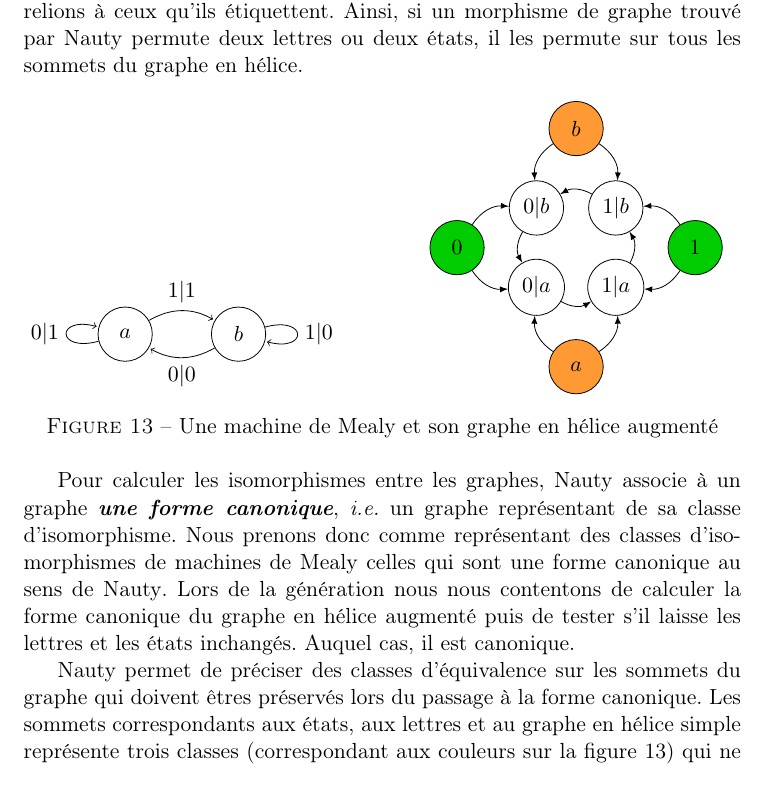
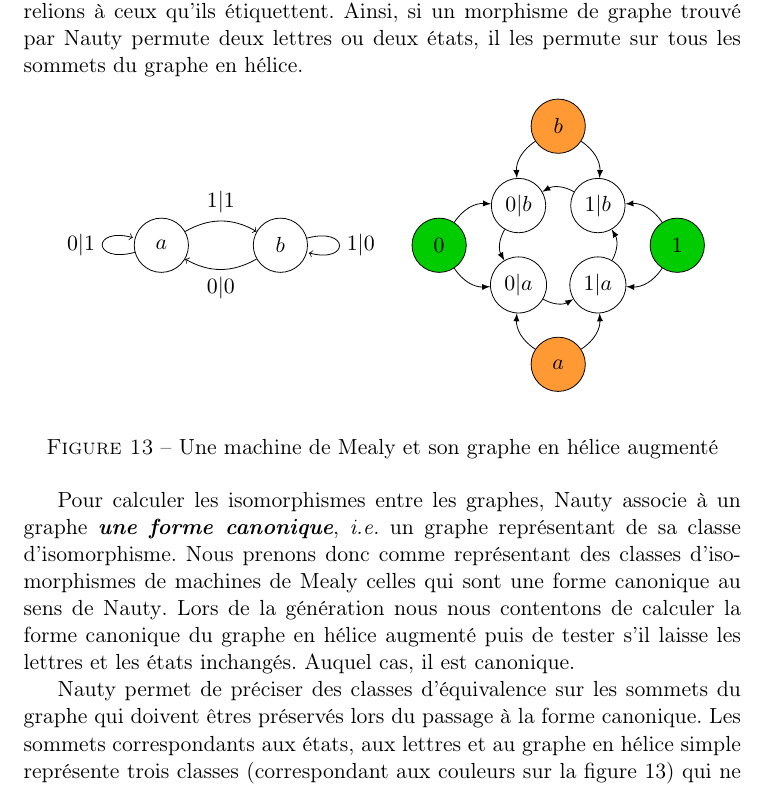
Before and after one commit to Peaupote/mealy-automate, a LaTeX document (rapport/project.tex): part of page 12 of 18, cut so that both start at the same text. Compiled offline with pdfLaTeX.

Commit message:
modif figure helix

```diff
--- a/rapport/project.tex
+++ b/rapport/project.tex
@@ -616,21 +616,21 @@ On a rapidement constaté que le nombre d'automates à générer est très impor
 La bibliothèque de graphe \textrm{Nauty}~\cite{Nauty} est une des plus efficaces. Il a fallu s'assurer que les morphismes de \textit{graphe} trouvé par \textrm{Nauty} correspondent bien à des morphismes de \textit{machine de Mealy}. Nous avons donc utilisé ce que nous appellons \textit{\textbf{le graphe en hélice augmenté}}: le graphe en hélice auquel nous ajoutons des sommets pour chaque état et chaque lettre de l'automate et les relions à ceux qu'ils étiquettent. Ainsi, si un morphisme de graphe trouvé par Nauty permute deux lettres ou deux états, il les permute sur tous les sommets du graphe en hélice.
 
 \begin{figure}[h]
-  \begin{subfigure}[b]{0.5\textwidth}
-    \begin{tikzpicture}[shorten >=1pt,node distance=2cm,on grid,auto]
-      \node[state] (q_0) {$a$};
-      \node[state] (q_1) [right=of q_0] {$b$};
+  \begin{center}
+    \begin{tikzpicture}[scale=0.7]
+        \coordinate (A) at (-10, 0);
+        \coordinate (B) at (-7, 0);
+
+        \node[draw,circle,minimum width = 2.5em] (q_0) at (A) {$a$};
+        \node[draw,circle,minimum width = 2.5em] (q_1) at (B) {$b$};
         \path[->]
         (q_0) edge [loop left] node {$0|1$} (q_0)
-      (q_0) edge [bend left] node {$1|1$} (q_1)
-      (q_1) edge [bend left] node {$0|0$} (q_0)
+        (q_0) edge [bend left] node[midway, above] {$1|1$} (q_1)
+        (q_1) edge [bend left] node[midway, below] {$0|0$} (q_0)
         (q_1) edge [loop right] node {$1|0$} (q_1);
-    \end{tikzpicture}
-  \end{subfigure}
-  ~
-  \begin{subfigure}[b]{0.5\textwidth}
-    \begin{center}
-      \begin{tikzpicture}[scale=0.7]
+
+        %############################################
+
         \coordinate (A) at (-1,-1);
         \coordinate (B) at (1,-1);
         \coordinate (C) at (1,1);
```
Also changed, not shown: rapport/project.tex (1 more changed lines). Lines whose indentation alone changed are shown as unchanged.
